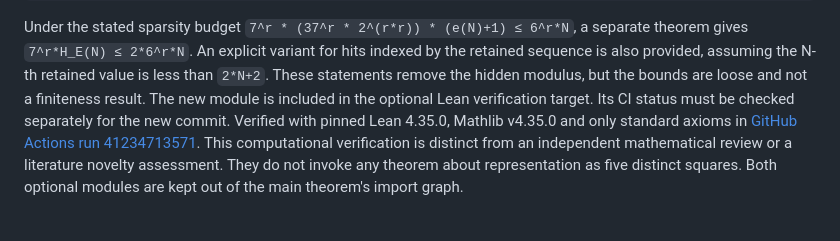
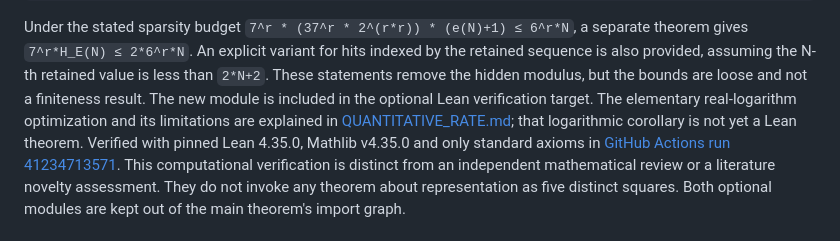
Before and after one commit to pczerkas/sparse-deletion-lean, a Markdown page: README.md, the part around the change. GitHub-like rendering.

Commit message:
Document asymptotic decay and final Lean certification

```diff
--- a/README.md
+++ b/README.md
@@ -168,8 +168,10 @@ Under the stated sparsity budget
 retained sequence is also provided, assuming the N-th retained value is
 less than `2*N+2`. These statements remove the hidden modulus,
 but the bounds are loose and not a finiteness result. The new module is
-included in the optional Lean verification target. Its CI status must be
-checked separately for the new commit. Verified with pinned Lean 4.35.0,
+included in the optional Lean verification target. The elementary real-logarithm
+optimization and its limitations are explained in
+[QUANTITATIVE_RATE.md](QUANTITATIVE_RATE.md); that logarithmic corollary
+is not yet a Lean theorem. Verified with pinned Lean 4.35.0,
 Mathlib v4.35.0 and only standard axioms in [GitHub Actions run 41234713571](https://github.com/pczerkas/sparse-deletion-lean/actions/runs/41234713571).
 This computational verification is distinct from an independent mathematical
 review or a literature novelty assessment. They do not invoke any theorem about
```
Also changed, not shown: ASSUMPTION_AUDIT.md (+6 -3 lines), QUANTITATIVE_RATE.md (added, +94 -0 lines).
